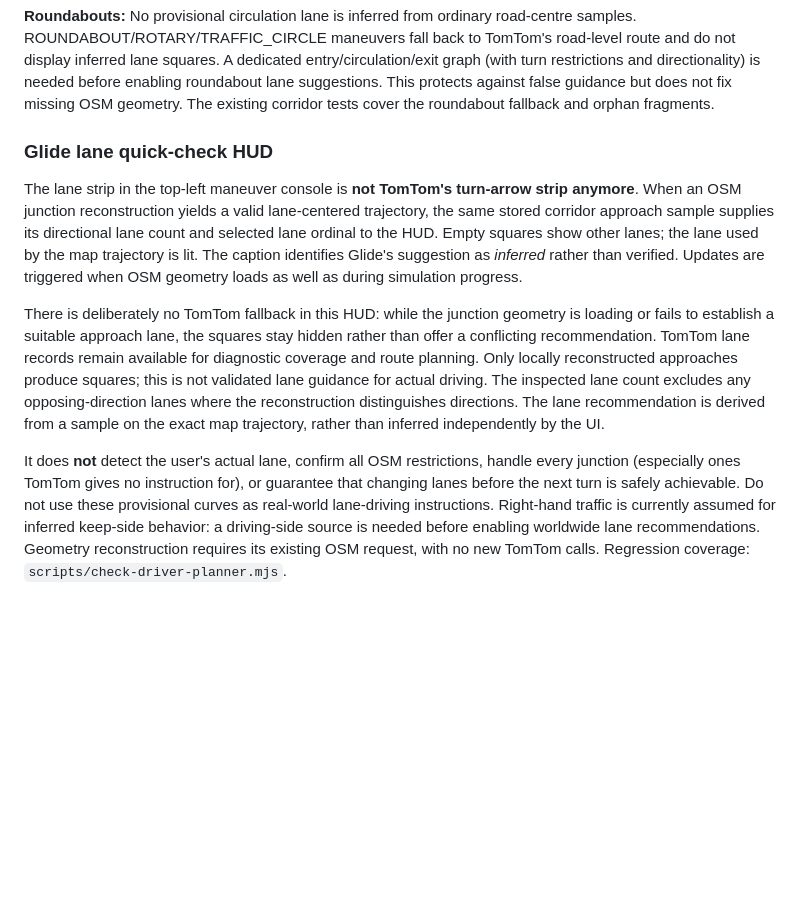
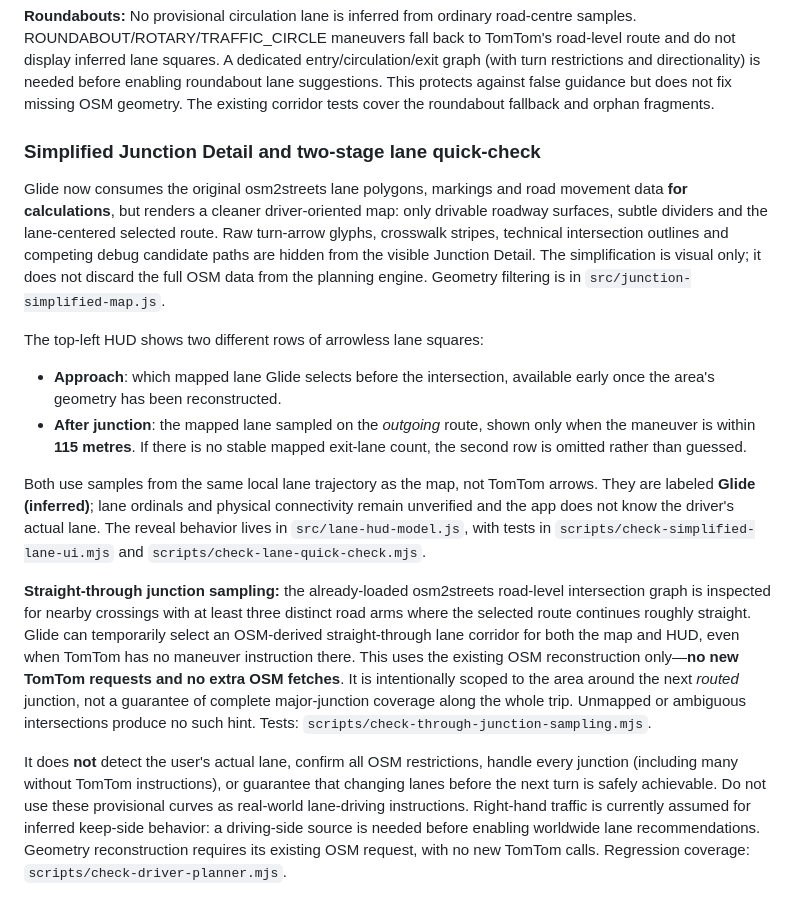
Before and after one commit to RazvanJuncu/laneform, a Markdown page: README.md, the part around the change. Drawn GitHub-style; blank space fills up the shorter version.

Commit message:
Document simplified road display, staged approach/exit HUD, and bounded straight-through OSM sampling

```diff
--- a/README.md
+++ b/README.md
@@ -147,28 +147,46 @@ directionality) is needed before enabling roundabout lane suggestions.
 This protects against false guidance but does not fix missing OSM geometry.
 The existing corridor tests cover the roundabout fallback and orphan fragments.
 
-### Glide lane quick-check HUD
+### Simplified Junction Detail and two-stage lane quick-check
 
-The lane strip in the top-left maneuver console is **not TomTom's turn-arrow
-strip anymore**. When an OSM junction reconstruction yields a valid
-lane-centered trajectory, the same stored corridor approach sample supplies
-its directional lane count and selected lane ordinal to the HUD. Empty squares
-show other lanes; the lane used by the map trajectory is lit. The caption
-identifies Glide's suggestion as *inferred* rather than verified. Updates
-are triggered when OSM geometry loads as well as during simulation progress.
+Glide now consumes the original osm2streets lane polygons, markings and road
+movement data **for calculations**, but renders a cleaner driver-oriented map:
+only drivable roadway surfaces, subtle dividers and the lane-centered selected
+route. Raw turn-arrow glyphs, crosswalk stripes, technical intersection outlines
+and competing debug candidate paths are hidden from the visible Junction Detail.
+The simplification is visual only; it does not discard the full OSM data from
+the planning engine. Geometry filtering is in
+`src/junction-simplified-map.js`.
 
-There is deliberately no TomTom fallback in this HUD: while the junction
-geometry is loading or fails to establish a suitable approach lane, the
-squares stay hidden rather than offer a conflicting recommendation. TomTom
-lane records remain available for diagnostic coverage and route planning.
-Only locally reconstructed approaches produce squares; this is not validated
-lane guidance for actual driving. The inspected lane count excludes any
-opposing-direction lanes where the reconstruction distinguishes directions.
-The lane recommendation is derived from a sample on the exact map trajectory,
-rather than inferred independently by the UI.
+The top-left HUD shows two different rows of arrowless lane squares:
+
+- **Approach**: which mapped lane Glide selects before the intersection,
+  available early once the area's geometry has been reconstructed.
+- **After junction**: the mapped lane sampled on the *outgoing* route, shown
+  only when the maneuver is within **115 metres**. If there is no stable
+  mapped exit-lane count, the second row is omitted rather than guessed.
+
+Both use samples from the same local lane trajectory as the map, not TomTom
+arrows. They are labeled **Glide (inferred)**; lane ordinals and physical
+connectivity remain unverified and the app does not know the driver's actual
+lane. The reveal behavior lives in `src/lane-hud-model.js`, with tests in
+`scripts/check-simplified-lane-ui.mjs` and
+`scripts/check-lane-quick-check.mjs`.
+
+**Straight-through junction sampling:** the already-loaded osm2streets
+road-level intersection graph is inspected for nearby crossings with at least
+three distinct road arms where the selected route continues roughly straight.
+Glide can temporarily select an OSM-derived straight-through lane corridor
+for both the map and HUD, even when TomTom has no maneuver instruction there.
+This uses the existing OSM reconstruction only—**no new TomTom requests and
+no extra OSM fetches**. It is intentionally scoped to the area around the
+next *routed* junction, not a guarantee of complete major-junction coverage
+along the whole trip. Unmapped or ambiguous intersections produce no such
+hint. Tests: `scripts/check-through-junction-sampling.mjs`.
+
 
 It does **not** detect the user's actual lane, confirm all OSM restrictions,
-handle every junction (especially ones TomTom gives no instruction for), or
+handle every junction (including many without TomTom instructions), or
 guarantee that changing lanes before the next turn is safely achievable. Do not
 use these provisional curves as real-world lane-driving instructions. Right-hand
 traffic is currently assumed for inferred keep-side behavior: a driving-side
```
